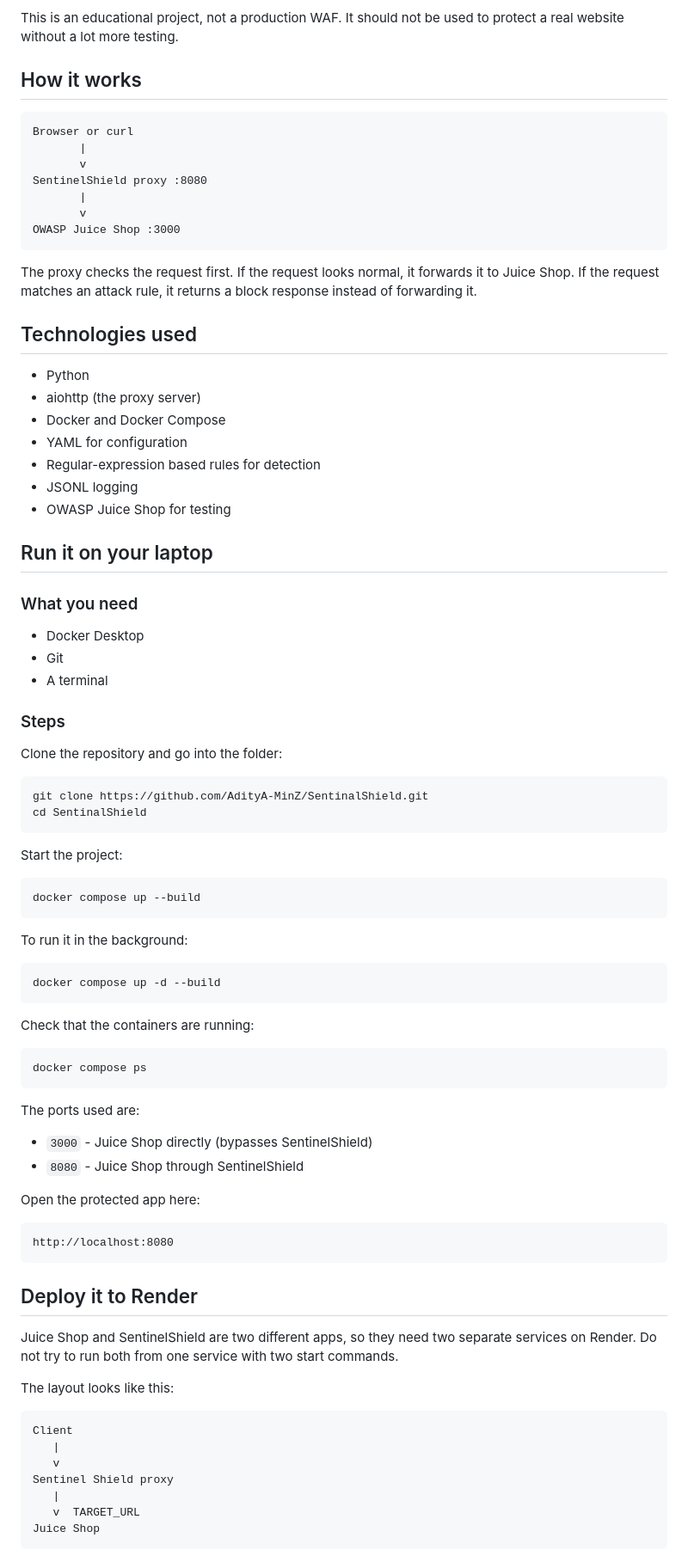
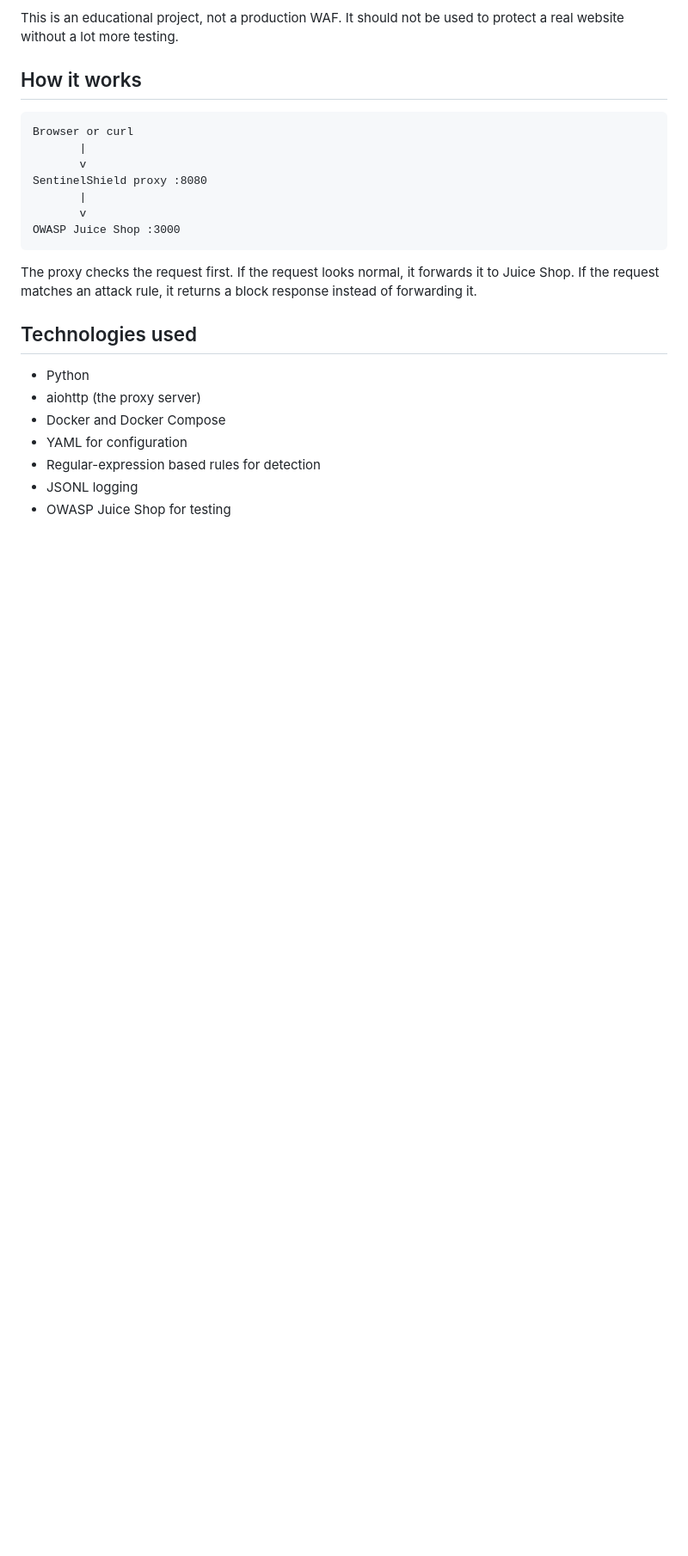
Before and after one commit to AdityA-MinZ/SentinalShield, a Markdown page: README.md, the part around one of its changes. Shown at 86% size. Rendered like a GitHub page; blank space fills up the shorter version.

````diff
--- a/README.md
+++ b/README.md
@@ -49,66 +49,3 @@ The proxy checks the request first. If the request looks normal, it forwards it
 - Regular-expression based rules for detection
 - JSONL logging
 - OWASP Juice Shop for testing
-
-## Run it on your laptop
-
-### What you need
-
-- Docker Desktop
-- Git
-- A terminal
-
-### Steps
-
-Clone the repository and go into the folder:
-
-```bash
-git clone https://github.com/AdityA-MinZ/SentinalShield.git
-cd SentinalShield
-```
-
-Start the project:
-
-```bash
-docker compose up --build
-```
-
-To run it in the background:
-
-```bash
-docker compose up -d --build
-```
-
-Check that the containers are running:
-
-```bash
-docker compose ps
-```
-
-The ports used are:
-
-- `3000` - Juice Shop directly (bypasses SentinelShield)
-- `8080` - Juice Shop through SentinelShield
-
-Open the protected app here:
-
-```text
-http://localhost:8080
-```
-
-## Deploy it to Render
-
-Juice Shop and SentinelShield are two different apps, so they need two separate services on Render. Do not try to run both from one service with two start commands.
-
-The layout looks like this:
-
-```text
-Client
-   |
-   v
-Sentinel Shield proxy
-   |
-   v  TARGET_URL
-Juice Shop
-```
-
````
Also changed, not shown: other parts of README.md (+0 -115 lines).
